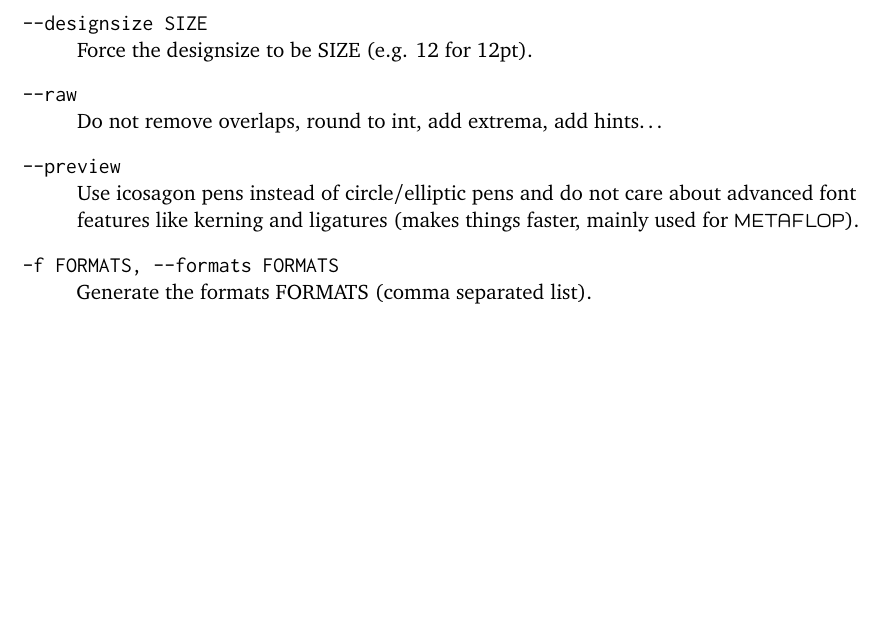
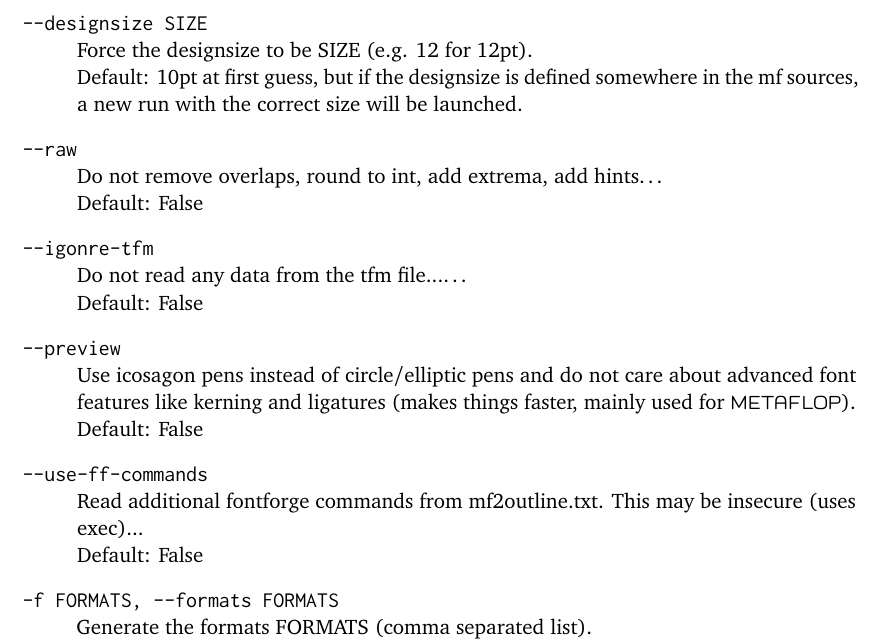
Before and after one commit to linusromer/mf2outline, a LaTeX document (doc/mf2outline-doc.tex): part of page 3 of 10, cut so that both start at the same text, the shorter picture padded with empty space. Compiled offline with pdfLaTeX.

Commit message:
mf2outline.py should now be able to be run by python2.7 as well as python3 (not yet tested); added an argument --use-ff-commands and updated the documentation a bit (but this is not yet complete)

```diff
--- a/doc/mf2outline-doc.tex
+++ b/doc/mf2outline-doc.tex
@@ -11,7 +11,7 @@
 \title{mf2outline}
 \author{Linus Romer}
 
-\lstset{basicstyle=\footnotesize\ttfamily,breaklines=true}
+\lstset{basicstyle=\scriptsize\ttfamily,breaklines=true}
 
 \begin{document}
 %
@@ -74,11 +76,23 @@ You may add some of these optional arguments:
 	\item[-{}-designsize SIZE] \hfill \\
-		Force the designsize to be SIZE (e.g. 12 for 12pt).
+		Force the designsize to be SIZE (e.g. 12 for 12pt).\\
+		Default: 10pt at first guess, but if the
+		designsize is defined somewhere in the mf sources,
+		a new run with the correct size will be launched.
 	\item[-{}-raw] \hfill \\
-		Do not remove overlaps, round to int, add extrema, add hints\ldots
-	\item[-{}-preview  ] \hfill \\
+		Do not remove overlaps, round to int, add extrema, add hints\ldots\\
+		Default: False
+	\item[-{}-igonre-tfm] \hfill \\
+		Do not read any data from the tfm file...\ldots\\
+		Default: False
+	\item[-{}-preview] \hfill \\
 		Use icosagon pens instead of circle/elliptic pens and do not
 		care about advanced font features like kerning and ligatures
-		(makes things faster, mainly used for \textffm{METAFLOP}).
+		(makes things faster, mainly used for \textffm{METAFLOP}).\\
+		Default: False
+	\item[-{}-use-ff-commands] \hfill \\
+		Read additional fontforge commands from mf2outline.txt.
+		This may be insecure (uses exec)...\\
+		Default: False
 	\item[-f FORMATS, -{}-formats FORMATS] \hfill \\
 		Generate the formats FORMATS (comma separated list).\\
 		Supported formats: sfd, afm, pfa, pfb, otf, ttf, eoff,
```
Also changed, not shown: doc/mf2outline-doc.pdf, doc/mf2outline-doc.tex (6 more changed lines), 2 other files.
